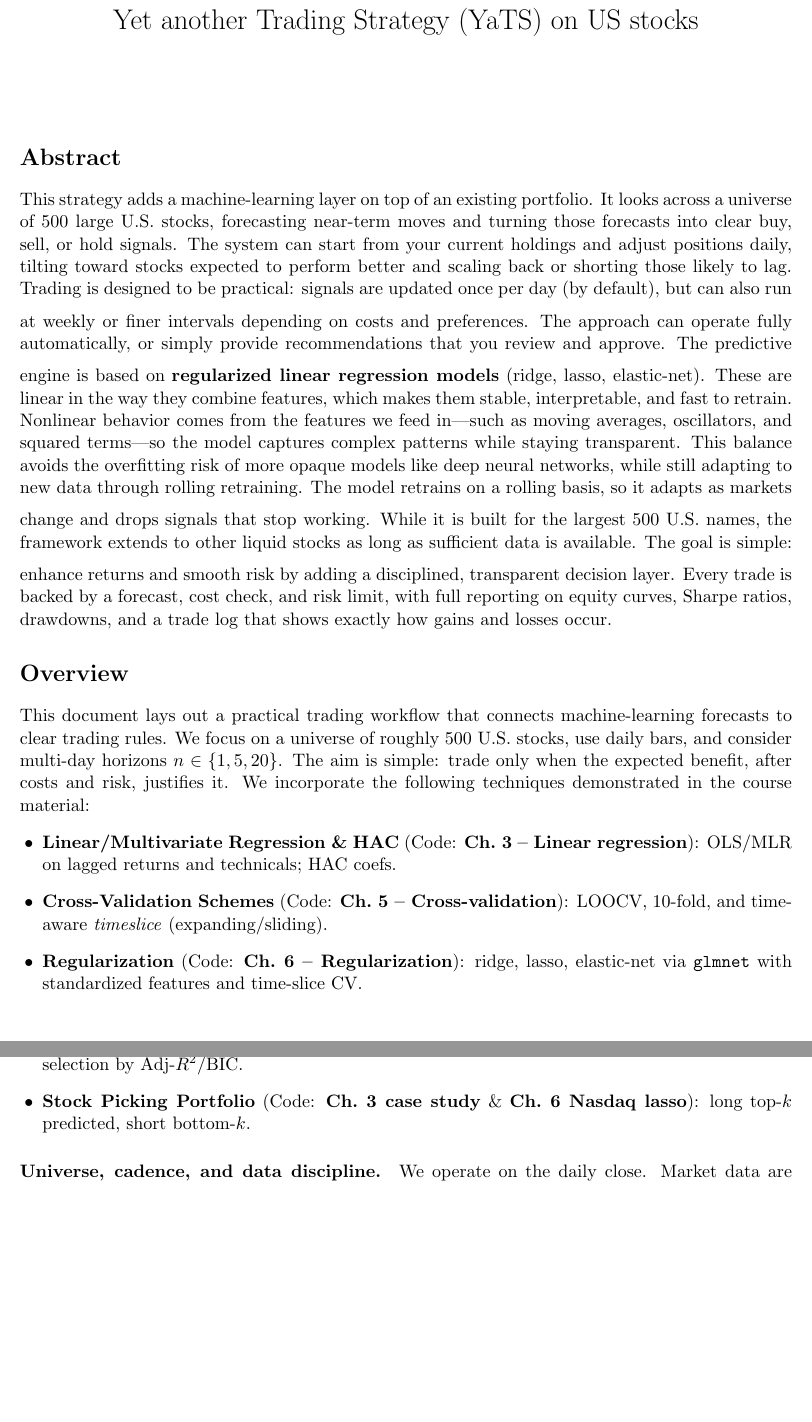
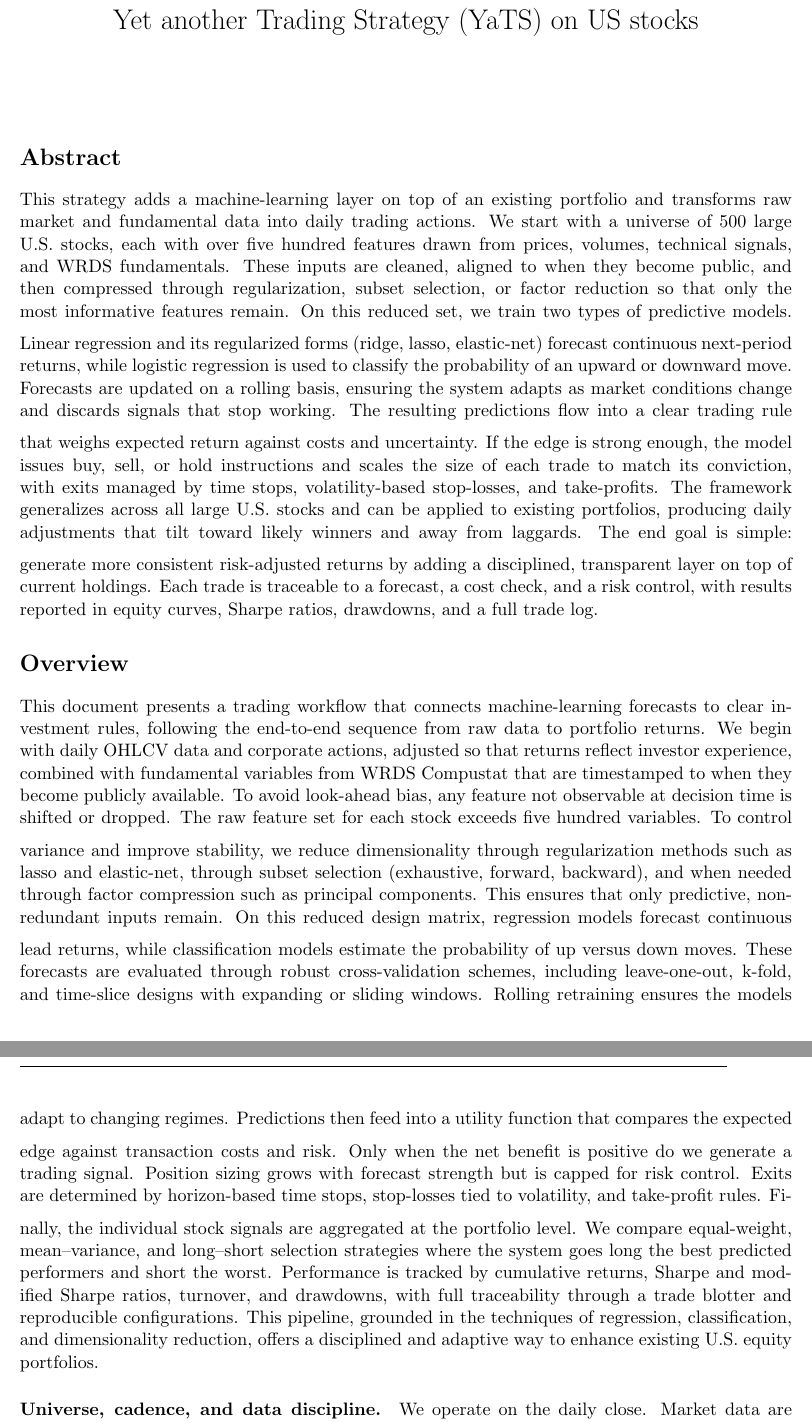
Before and after one commit to navid-nb/MSc_ML_Project1, a LaTeX document (docs/prj.tex): two parts of pages 1 and 2 of 5, joined at a grey line, cut so that both start at the same text, the shorter picture padded with empty space. Compiled offline with pdfLaTeX.

Commit message:
abstract added

```diff
--- a/docs/prj.tex
+++ b/docs/prj.tex
@@ -19,25 +19,24 @@
     \maketitle
 
     \section*{Abstract}
-    This strategy adds a machine-learning layer on top of an existing portfolio. It looks across a universe of 500 large U.S. stocks, forecasting near-term moves and turning those forecasts into clear buy, sell, or hold signals. The system can start from your current holdings and adjust positions daily, tilting toward stocks expected to perform better and scaling back or shorting those likely to lag.
+    This strategy adds a machine-learning layer on top of an existing portfolio and transforms raw market and fundamental data into daily trading actions. We start with a universe of 500 large U.S. stocks, each with over five hundred features drawn from prices, volumes, technical signals, and WRDS fundamentals. These inputs are cleaned, aligned to when they become public, and then compressed through regularization, subset selection, or factor reduction so that only the most informative features remain.
     \medskip
-    Trading is designed to be practical: signals are updated once per day (by default), but can also run at weekly or finer intervals depending on costs and preferences. The approach can operate fully automatically, or simply provide recommendations that you review and approve.
+    On this reduced set, we train two types of predictive models. Linear regression and its regularized forms (ridge, lasso, elastic-net) forecast continuous next-period returns, while logistic regression is used to classify the probability of an upward or downward move. Forecasts are updated on a rolling basis, ensuring the system adapts as market conditions change and discards signals that stop working.
     \medskip
-    The predictive engine is based on \textbf{regularized linear regression models} (ridge, lasso, elastic-net). These are linear in the way they combine features, which makes them stable, interpretable, and fast to retrain. Nonlinear behavior comes from the features we feed in---such as moving averages, oscillators, and squared terms---so the model captures complex patterns while staying transparent. This balance avoids the overfitting risk of more opaque models like deep neural networks, while still adapting to new data through rolling retraining.
+    The resulting predictions flow into a clear trading rule that weighs expected return against costs and uncertainty. If the edge is strong enough, the model issues buy, sell, or hold instructions and scales the size of each trade to match its conviction, with exits managed by time stops, volatility-based stop-losses, and take-profits. The framework generalizes across all large U.S. stocks and can be applied to existing portfolios, producing daily adjustments that tilt toward likely winners and away from laggards.
     \medskip
-    The model retrains on a rolling basis, so it adapts as markets change and drops signals that stop working. While it is built for the largest 500 U.S. names, the framework extends to other liquid stocks as long as sufficient data is available.
-    \medskip
-    The goal is simple: enhance returns and smooth risk by adding a disciplined, transparent decision layer. Every trade is backed by a forecast, cost check, and risk limit, with full reporting on equity curves, Sharpe ratios, drawdowns, and a trade log that shows exactly how gains and losses occur.
+    The end goal is simple: generate more consistent risk-adjusted returns by adding a disciplined, transparent layer on top of current holdings. Each trade is traceable to a forecast, a cost check, and a risk control, with results reported in equity curves, Sharpe ratios, drawdowns, and a full trade log.
 
     \section*{Overview}
-    This document lays out a practical trading workflow that connects machine-learning forecasts to clear trading rules. We focus on a universe of roughly 500 U.S. stocks, use daily bars, and consider multi-day horizons $n \in \{1,5,20\}$. The aim is simple: trade only when the expected benefit, after costs and risk, justifies it. We incorporate the following techniques demonstrated in the course material:
-    \begin{itemize}[leftmargin=1.25em]
-        \item \textbf{Linear/Multivariate Regression \& HAC} (Code: \textbf{Ch.~3 -- Linear regression}): OLS/MLR on lagged returns and technicals; HAC coefs.
-        \item \textbf{Cross-Validation Schemes} (Code: \textbf{Ch.~5 -- Cross-validation}): LOOCV, 10-fold, and time-aware \emph{timeslice} (expanding/sliding).
-        \item \textbf{Regularization} (Code: \textbf{Ch.~6 -- Regularization}): ridge, lasso, elastic-net via \texttt{glmnet} with standardized features and time-slice CV.
-        \item \textbf{Subset Selection} (Code: \textbf{Ch.~6 -- Subset selection}): exhaustive/forward/backward (\texttt{leaps}), selection by Adj-$R^2$/BIC.
-        \item \textbf{Stock Picking Portfolio} (Code: \textbf{Ch.~3 case study} \& \textbf{Ch.~6 Nasdaq lasso}): long top-$k$ predicted, short bottom-$k$.
-    \end{itemize}
+    This document presents a trading workflow that connects machine-learning forecasts to clear investment rules, following the end-to-end sequence from raw data to portfolio returns. We begin with daily OHLCV data and corporate actions, adjusted so that returns reflect investor experience, combined with fundamental variables from WRDS Compustat that are timestamped to when they become publicly available. To avoid look-ahead bias, any feature not observable at decision time is shifted or dropped.
+    \medskip
+    The raw feature set for each stock exceeds five hundred variables. To control variance and improve stability, we reduce dimensionality through regularization methods such as lasso and elastic-net, through subset selection (exhaustive, forward, backward), and when needed through factor compression such as principal components. This ensures that only predictive, non-redundant inputs remain.
+    \medskip
+    On this reduced design matrix, regression models forecast continuous lead returns, while classification models estimate the probability of up versus down moves. These forecasts are evaluated through robust cross-validation schemes, including leave-one-out, k-fold, and time-slice designs with expanding or sliding windows. Rolling retraining ensures the models adapt to changing regimes.
+    \medskip
+    Predictions then feed into a utility function that compares the expected edge against transaction costs and risk. Only when the net benefit is positive do we generate a trading signal. Position sizing grows with forecast strength but is capped for risk control. Exits are determined by horizon-based time stops, stop-losses tied to volatility, and take-profit rules.
+    \medskip
+    Finally, the individual stock signals are aggregated at the portfolio level. We compare equal-weight, mean–variance, and long–short selection strategies where the system goes long the best predicted performers and short the worst. Performance is tracked by cumulative returns, Sharpe and modified Sharpe ratios, turnover, and drawdowns, with full traceability through a trade blotter and reproducible configurations. This pipeline, grounded in the techniques of regression, classification, and dimensionality reduction, offers a disciplined and adaptive way to enhance existing U.S. equity portfolios.
 
     \paragraph{Universe, cadence, and data discipline.}
     We operate on the daily close. Market data are OHLCV; corporate actions (splits, dividends) are applied so returns reflect investor experience. Fundamentals (e.g., WRDS Compustat) are timestamped by public availability with a conservative delay; any feature that is not available at decision time is shifted or dropped (no look-ahead), as in Ch.~3.
```
